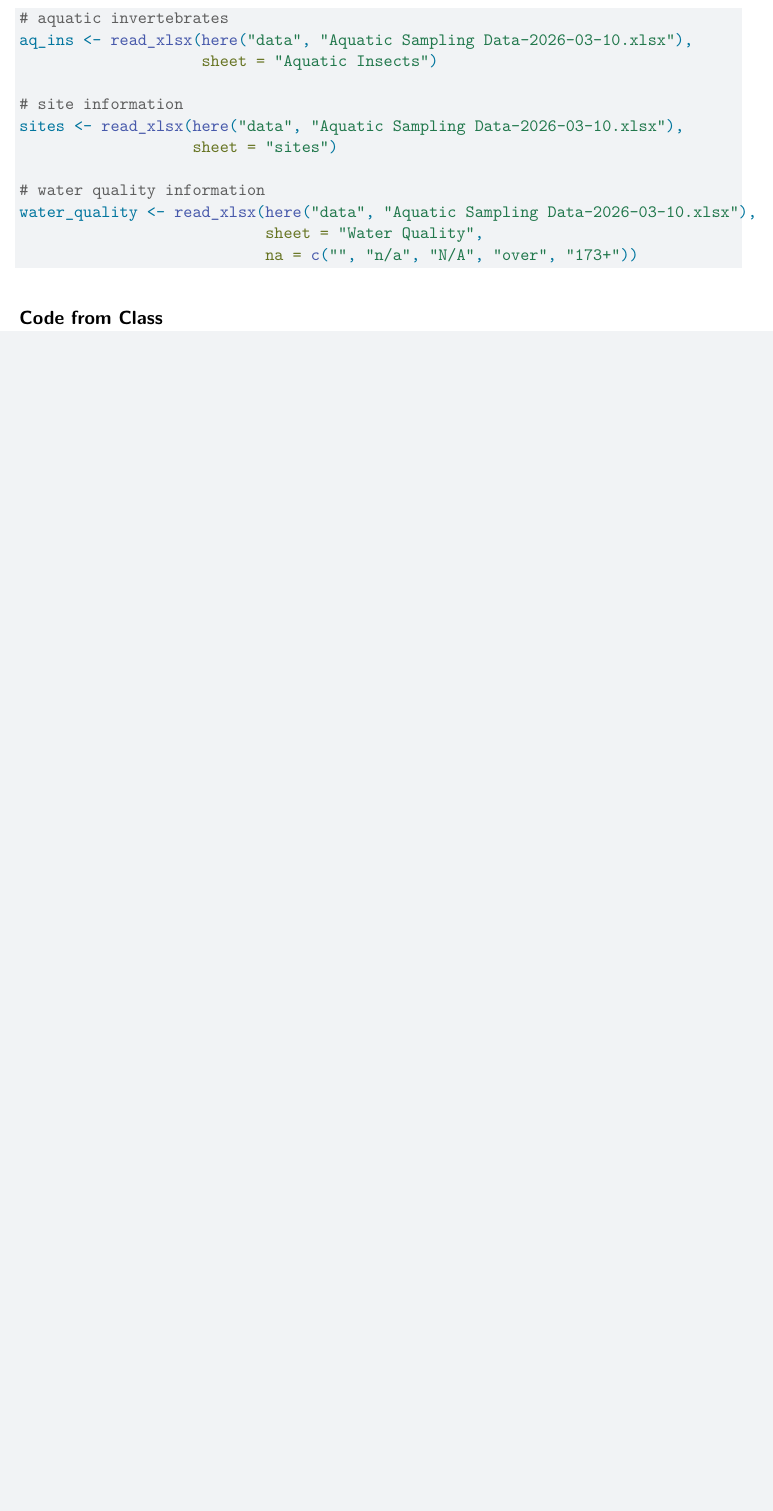
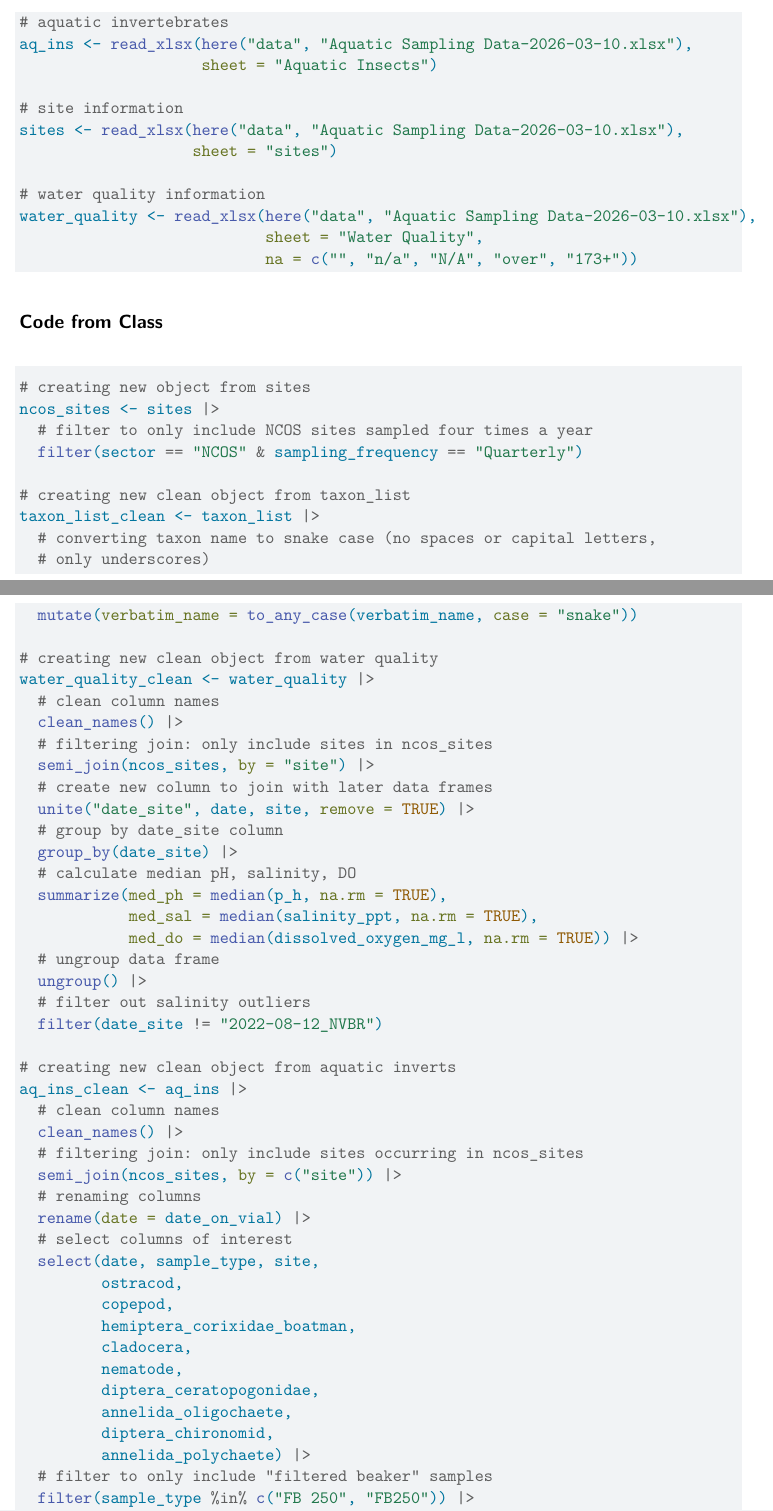
Before and after one commit to ajuneman/Individual-assignment-5, a Quarto document (Individual Assignment 5 Test.qmd): part of page 2 of 2 before the commit and two parts of pages 2 and 3 of 5 after it, the two joined at a grey line, cut so that both start at the same text, the shorter picture padded with empty space. Rendered offline with R 4.5, knitr and Pandoc in place of Quarto, then LaTeX, with nearby package versions; code that draws random numbers runs with fixed seeds of ours; column names are cleaned by a stand-in for the janitor package.

````diff
--- a/Individual Assignment 5 Test.qmd
+++ b/Individual Assignment 5 Test.qmd
@@ -58,4 +58,54 @@
 ```{r}
 #| label: code-from-class
 
+# creating new object from sites
+ncos_sites <- sites |>
+  # filter to only include NCOS sites sampled four times a year
+  filter(sector == "NCOS" & sampling_frequency == "Quarterly")
 
+# creating new clean object from taxon_list
+taxon_list_clean <- taxon_list |>
+  # converting taxon name to snake case (no spaces or capital letters,
+  # only underscores)
+  mutate(verbatim_name = to_any_case(verbatim_name, case = "snake"))
+
+# creating new clean object from water quality
+water_quality_clean <- water_quality |>
+  # clean column names
+  clean_names() |>
+  # filtering join: only include sites in ncos_sites
+  semi_join(ncos_sites, by = "site") |>
+  # create new column to join with later data frames
+  unite("date_site", date, site, remove = TRUE) |>
+  # group by date_site column
+  group_by(date_site) |>
+  # calculate median pH, salinity, DO
+  summarize(med_ph = median(p_h, na.rm = TRUE),
+            med_sal = median(salinity_ppt, na.rm = TRUE),
+            med_do = median(dissolved_oxygen_mg_l, na.rm = TRUE)) |>
+  # ungroup data frame
+  ungroup() |>
+  # filter out salinity outliers
+  filter(date_site != "2022-08-12_NVBR")
+
+# creating new clean object from aquatic inverts
+aq_ins_clean <- aq_ins |>
+  # clean column names
+  clean_names() |>
+  # filtering join: only include sites occurring in ncos_sites
+  semi_join(ncos_sites, by = c("site")) |>
+  # renaming columns
+  rename(date = date_on_vial) |>
+  # select columns of interest
+  select(date, sample_type, site,
+         ostracod,
+         copepod,
+         hemiptera_corixidae_boatman,
+         cladocera,
+         nematode,
+         diptera_ceratopogonidae,
+         annelida_oligochaete,
+         diptera_chironomid,
+         annelida_polychaete) |>
+  # filter to only include "filtered beaker" samples
+  filter(sample_type %in% c("FB 250", "FB250")) |>
````
Also changed, not shown: Individual Assignment 5 Test.qmd (54 more changed lines).
